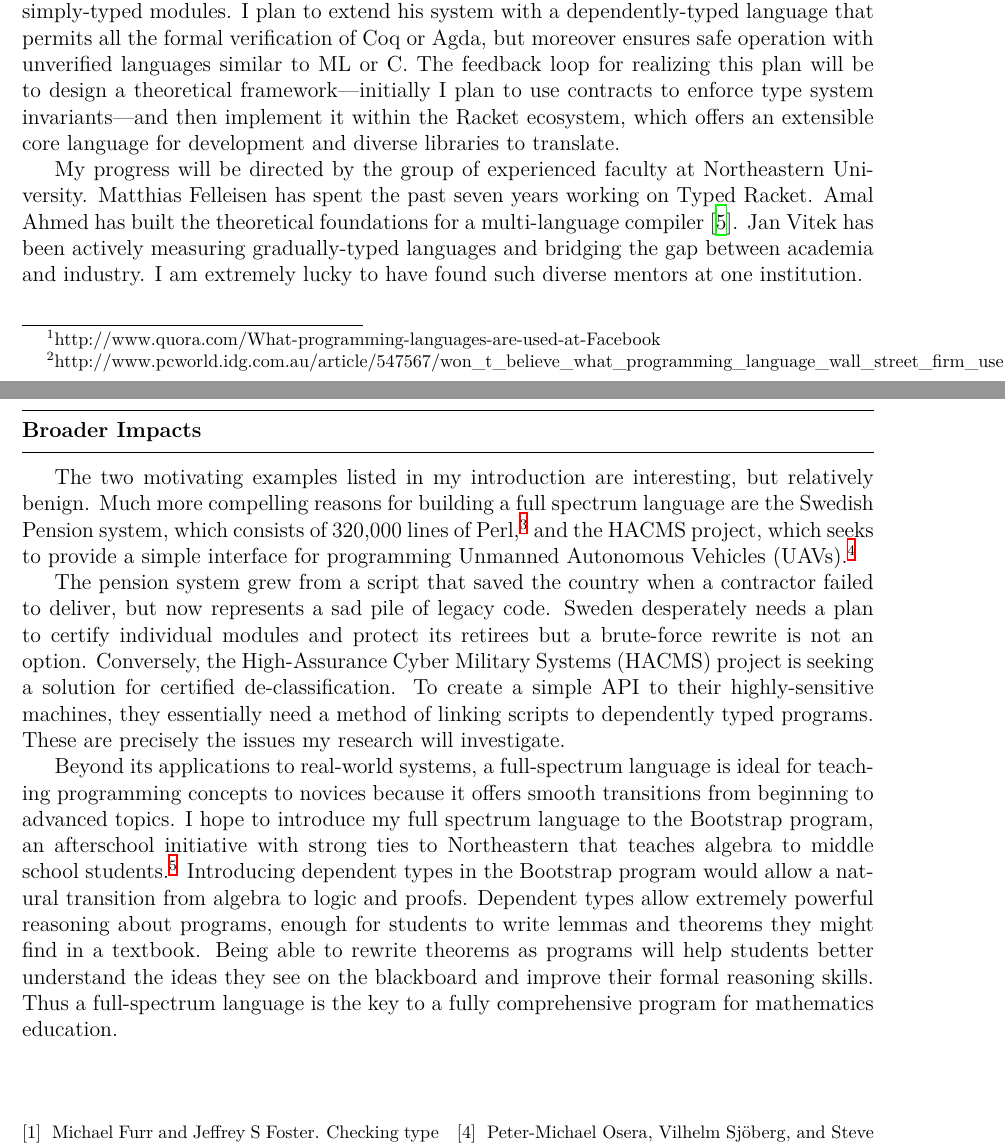
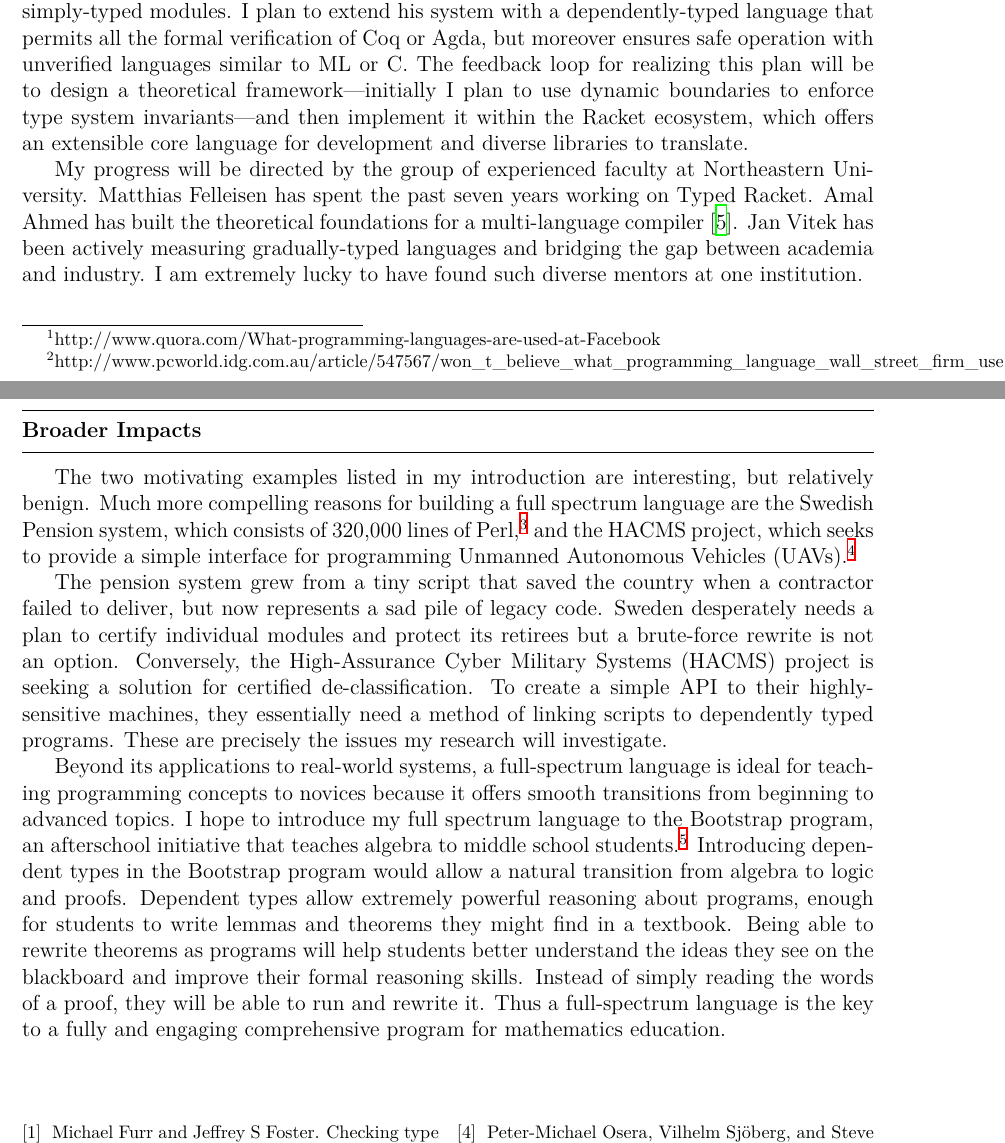
Before and after one commit to bennn/bensf, a LaTeX document (research.tex): two parts of pages 1 and 2 of 2, joined at a grey line, cut so that both start at the same text. Compiled offline with XeLaTeX.

Commit message:
re-broader impacts

```diff
--- a/research.tex
+++ b/research.tex
@@ -37,7 +37,7 @@ The time has come for a full-spectrum language that unifies these efforts.
 My proposal is to study the interaction between dependently-typed and (un)typed code, building on the gradual typing work done by Sam Tobin-Hochstadt while at Northeastern University~\cite{tobin2010typed}.
 Sam gave a full proof-of-concept for safe transitions between untyped and simply-typed modules.
 I plan to extend his system with a dependently-typed language that permits all the formal verification of Coq or Agda, but moreover ensures safe operation with unverified languages similar to ML or C.
-The feedback loop for realizing this plan will be to design a theoretical framework\textemdash initially I plan to use contracts to enforce type system invariants\textemdash and then implement it within the Racket ecosystem, which offers an extensible core language for development and diverse libraries to translate.
+The feedback loop for realizing this plan will be to design a theoretical framework\textemdash initially I plan to use dynamic boundaries to enforce type system invariants\textemdash and then implement it within the Racket ecosystem, which offers an extensible core language for development and diverse libraries to translate.
 
 My progress will be directed by the group of experienced faculty at Northeastern University.
 Matthias Felleisen has spent the past seven years working on Typed Racket.
@@ -52,18 +52,19 @@ I am extremely lucky to have found such diverse mentors at one institution.
 The two motivating examples listed in my introduction are interesting, but relatively benign.
 Much more compelling reasons for building a full spectrum language are the Swedish Pension system, which consists of 320,000 lines of Perl,\footnote{https://www.cs.purdue.edu/homes/jv/talks/dls09.pdf} and the HACMS project, which seeks to provide a simple interface for programming Unmanned Autonomous Vehicles (UAVs).\footnote{http://www.darpa.mil/Our\_Work/I2O/Programs/High-Assurance\_Cyber\_Military\_Systems\_(HACMS).aspx}
 
-The pension system grew from a script that saved the country when a contractor failed to deliver, but now represents a sad pile of legacy code.
+The pension system grew from a tiny script that saved the country when a contractor failed to deliver, but now represents a sad pile of legacy code.
 Sweden desperately needs a plan to certify individual modules and protect its retirees but a brute-force rewrite is not an option.
 Conversely, the High-Assurance Cyber Military Systems (HACMS) project is seeking a solution for certified de-classification.
 To create a simple API to their highly-sensitive machines, they essentially need a method of linking scripts to dependently typed programs.
 These are precisely the issues my research will investigate.
 
 Beyond its applications to real-world systems, a full-spectrum language is ideal for teaching programming concepts to novices because it offers smooth transitions from beginning to advanced topics.
-I hope to introduce my full spectrum language to the Bootstrap program, an afterschool initiative with strong ties to Northeastern that teaches algebra to middle school students.\footnote{http://www.bootstrapworld.org}
+I hope to introduce my full spectrum language to the Bootstrap program, an afterschool initiative that teaches algebra to middle school students.\footnote{http://www.bootstrapworld.org}
 Introducing dependent types in the Bootstrap program would allow a natural transition from algebra to logic and proofs.
 Dependent types allow extremely powerful reasoning about programs, enough for students to write lemmas and theorems they might find in a textbook.
 Being able to rewrite theorems as programs will help students better understand the ideas they see on the blackboard and improve their formal reasoning skills.
-Thus a full-spectrum language is the key to a fully comprehensive program for mathematics education.
+Instead of simply reading the words of a proof, they will be able to run and rewrite it.
+Thus a full-spectrum language is the key to a fully and engaging comprehensive program for mathematics education.
 
 \vfill{}
 \renewcommand{\section}[2]{}
```
